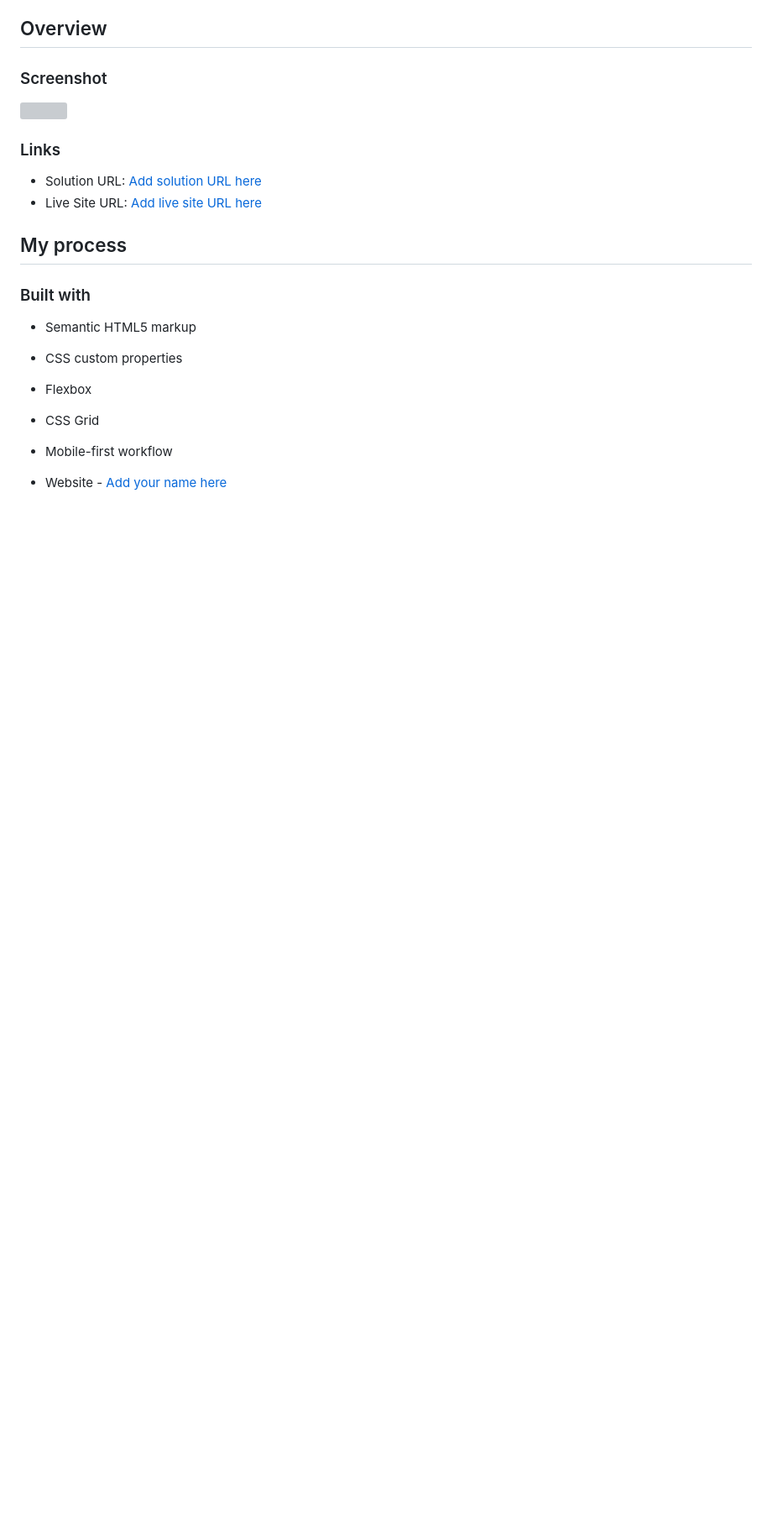
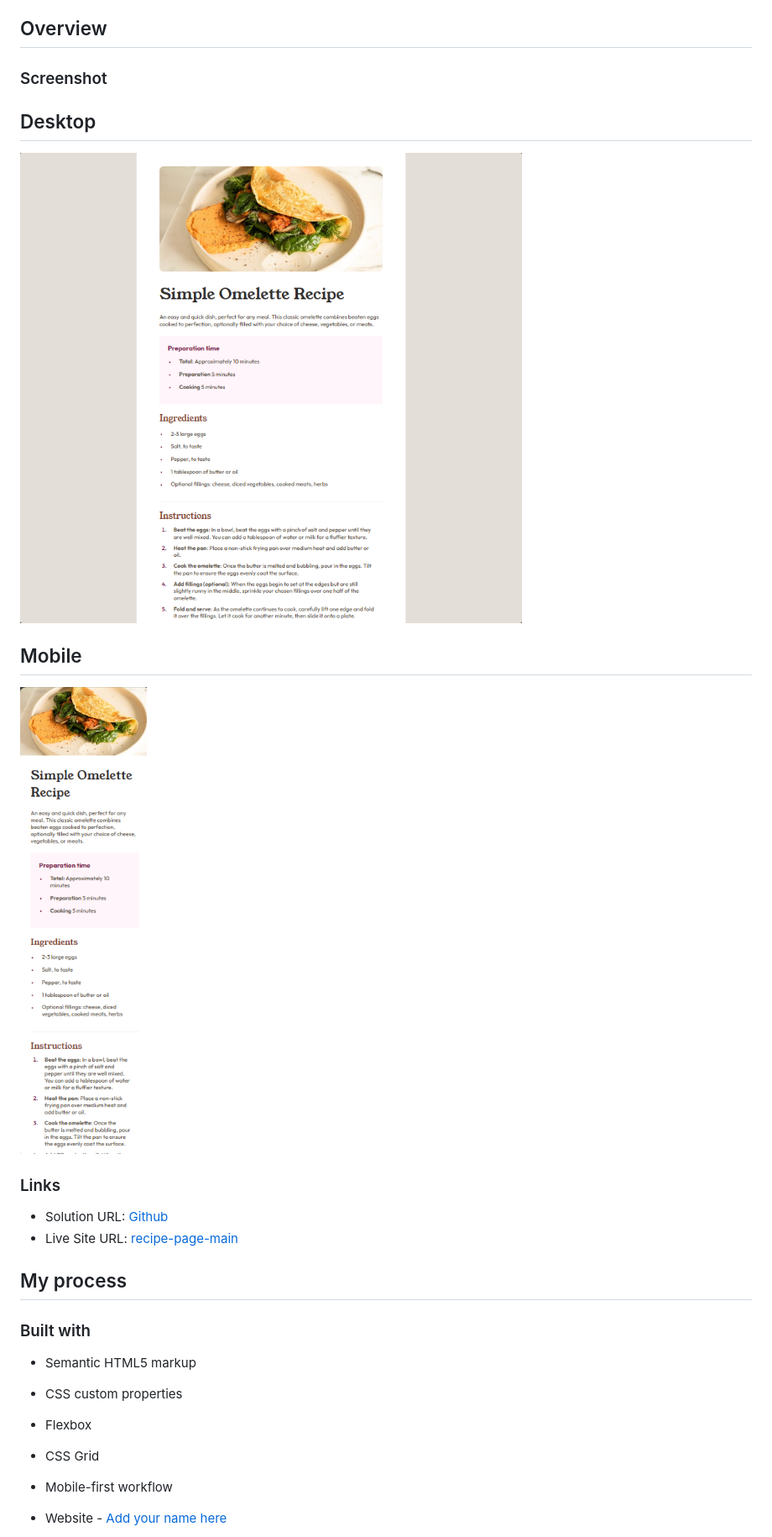
Before and after one commit to iamprincetj/recipe-page-main, a Markdown page: README.md, the part around the change printed below. Shown: that part at 84% size. Drawn GitHub-style; pictures changed too: desktop.png (added), mobile.png (added); blank space fills up the shorter version; grey boxes are pictures that could not be loaded.

```diff
--- a/README.md
+++ b/README.md
@@ -20,12 +20,18 @@ This is a solution to the [Recipe page challenge on Frontend Mentor](https://www
 
 ### Screenshot
 
-![](./screenshot.jpg)
+## Desktop
+
+![desktop](./desktop.png)
+
+## Mobile
+
+![mobile](./mobile.png)
 
 ### Links
 
-- Solution URL: [Add solution URL here](https://your-solution-url.com)
-- Live Site URL: [Add live site URL here](https://your-live-site-url.com)
+- Solution URL: [Github](https://github.com/iamprincetj/recipe-page-main)
+- Live Site URL: [recipe-page-main](https://iamprincetj.github.io/recipe-page-main/)
 
 ## My process
 
```
Also changed, not shown: other parts of README.md (+1 -1 lines), 1 other file.
